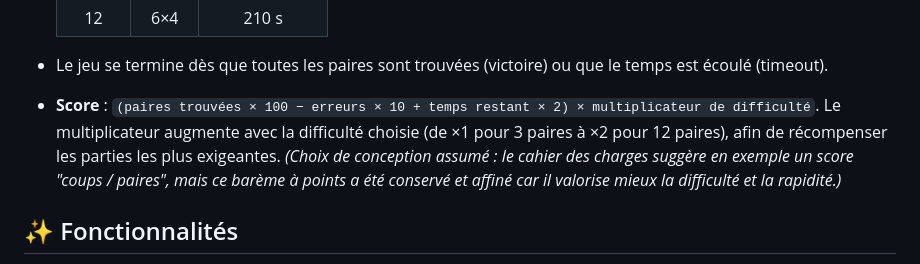
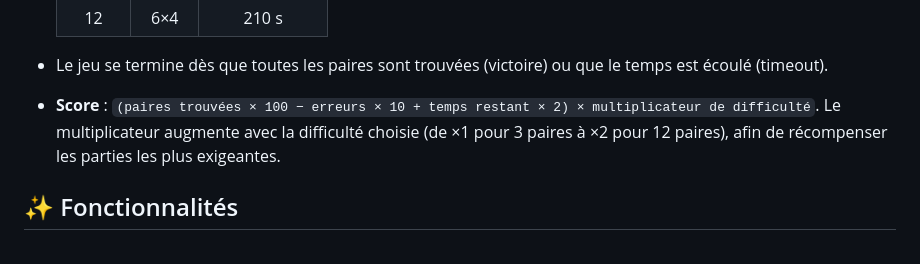
Before and after one commit to geoffrey-carpentier/memory, a Markdown page: README.md, the part around the change. Rendered like a GitHub page.

Commit message:
README corrigé
Removed a design choice explanation for scoring.

```diff
--- a/README.md
+++ b/README.md
@@ -18,7 +18,7 @@ Jeu de paires (Memory) en PHP orienté objet, développé en architecture MVC "m
   |   12   |  6×4   |    210 s     |
 
 - Le jeu se termine dès que toutes les paires sont trouvées (victoire) ou que le temps est écoulé (timeout).
-- **Score** : `(paires trouvées × 100 − erreurs × 10 + temps restant × 2) × multiplicateur de difficulté`. Le multiplicateur augmente avec la difficulté choisie (de ×1 pour 3 paires à ×2 pour 12 paires), afin de récompenser les parties les plus exigeantes. *(Choix de conception assumé : le cahier des charges suggère en exemple un score "coups / paires", mais ce barème à points a été conservé et affiné car il valorise mieux la difficulté et la rapidité.)*
+- **Score** : `(paires trouvées × 100 − erreurs × 10 + temps restant × 2) × multiplicateur de difficulté`. Le multiplicateur augmente avec la difficulté choisie (de ×1 pour 3 paires à ×2 pour 12 paires), afin de récompenser les parties les plus exigeantes.
 
 ## ✨ Fonctionnalités
 
```
